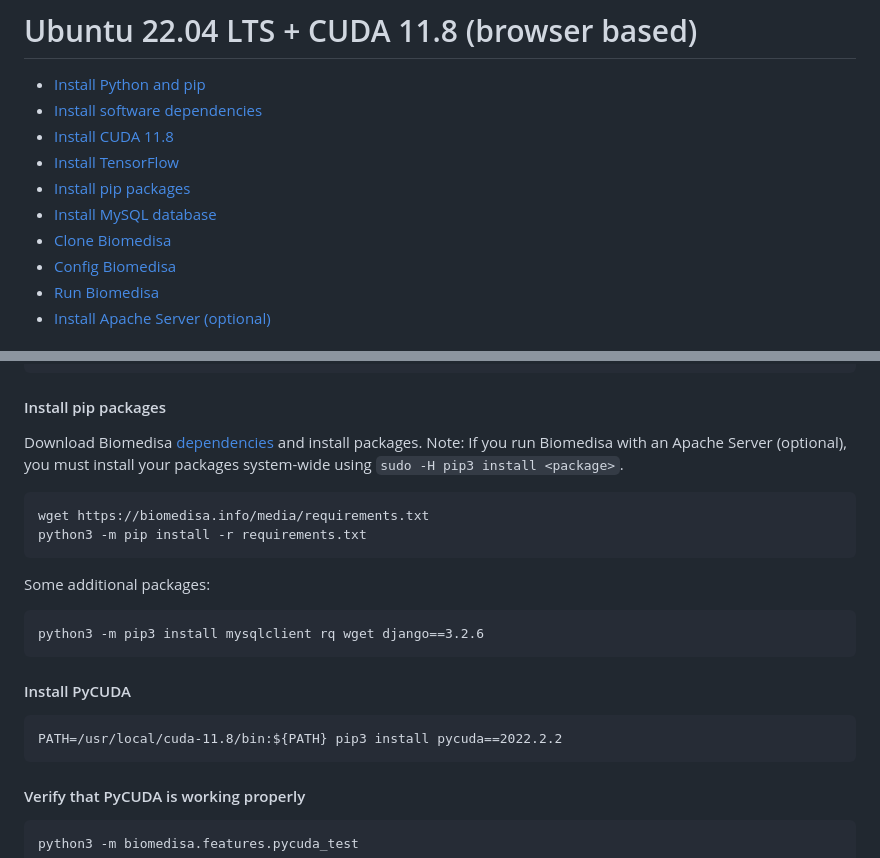
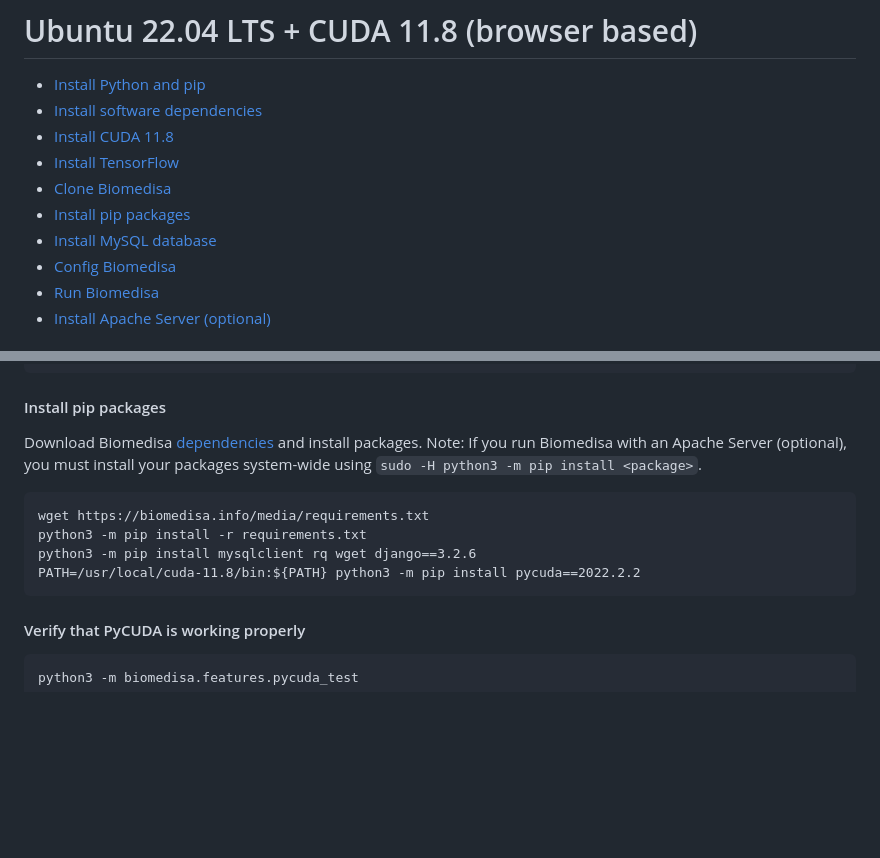
Before and after one commit to biomedisa/biomedisa, a Markdown page: README/ubuntu2204_cuda11.8.md, 2 parts joined by grey strips. Drawn GitHub-style; blank space fills up the shorter version.

````diff
--- a/README/ubuntu2204_cuda11.8.md
+++ b/README/ubuntu2204_cuda11.8.md
@@ -4,9 +4,9 @@
 - [Install software dependencies](#install-software-dependencies)
 - [Install CUDA 11.8](#install-cuda-11.8)
 - [Install TensorFlow](#install-tensorflow)
+- [Clone Biomedisa](#clone-biomedisa)
 - [Install pip packages](#install-pip-packages)
 - [Install MySQL database](#install-mysql-database)
-- [Clone Biomedisa](#clone-biomedisa)
 - [Config Biomedisa](#config-biomedisa)
 - [Run Biomedisa](#run-biomedisa)
 - [Install Apache Server (optional)](#install-apache-server-optional)
@@ -80,19 +80,12 @@ source ~/.bashrc
 ```
 
 #### Install pip packages
-Download Biomedisa [dependencies](https://biomedisa.info/media/requirements.txt) and install packages. Note: If you run Biomedisa with an Apache Server (optional), you must install your packages system-wide using `sudo -H pip3 install <package>`.
+Download Biomedisa [dependencies](https://biomedisa.info/media/requirements.txt) and install packages. Note: If you run Biomedisa with an Apache Server (optional), you must install your packages system-wide using `sudo -H python3 -m pip install <package>`.
 ```
 wget https://biomedisa.info/media/requirements.txt
 python3 -m pip install -r requirements.txt
-```
-Some additional packages:
-```
-python3 -m pip3 install mysqlclient rq wget django==3.2.6
-```
-
-#### Install PyCUDA
-```
-PATH=/usr/local/cuda-11.8/bin:${PATH} pip3 install pycuda==2022.2.2
+python3 -m pip install mysqlclient rq wget django==3.2.6
+PATH=/usr/local/cuda-11.8/bin:${PATH} python3 -m pip install pycuda==2022.2.2
 ```
 
 #### Verify that PyCUDA is working properly
````
